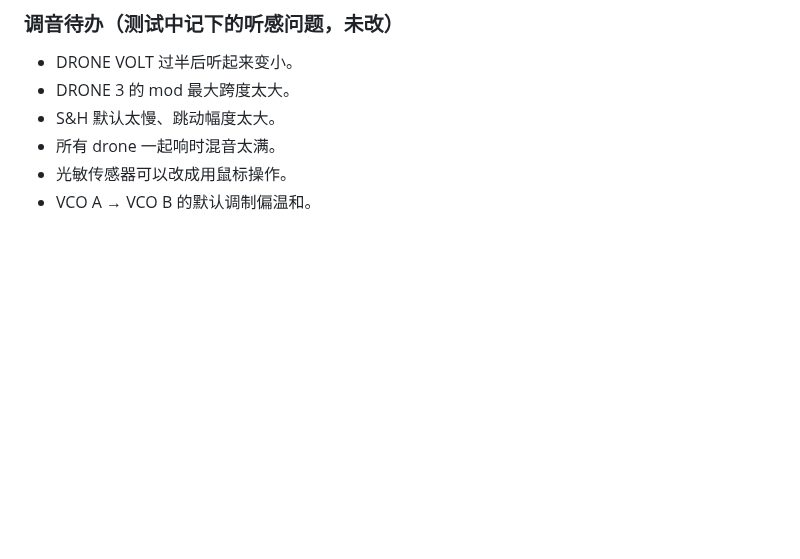
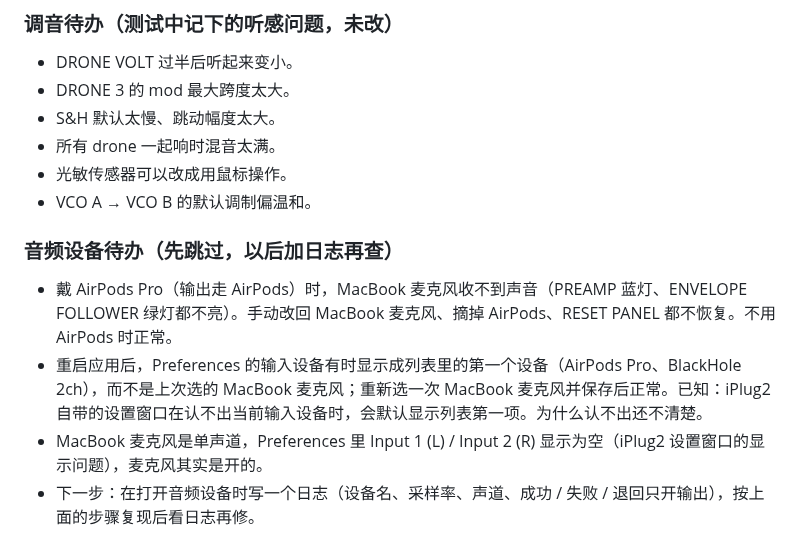
Before and after one commit to deadjoe/lunar24, a Markdown page: design/MANUAL_TESTS.md, the part around the change. Rendered like a GitHub page; blank space fills up the shorter version.

Commit message:
Manual test guide: note the audio device issues to revisit
With AirPods Pro as the output the MacBook microphone was not heard,
and after a restart Preferences sometimes showed the first input device
in the list instead of the saved one. Both are skipped for now; the
guide records what was seen and that the next step is a log of each
audio open.

Co-Authored-By: Claude Opus 5.5 <noreply@anthropic.com>
Claude-Session: https://claude.ai/code/session_01HvCkfkxLid2Q4jbxD1jz23

```diff
--- a/design/MANUAL_TESTS.md
+++ b/design/MANUAL_TESTS.md
@@ -681,3 +681,10 @@
 - 所有 drone 一起响时混音太满。
 - 光敏传感器可以改成用鼠标操作。
 - VCO A → VCO B 的默认调制偏温和。
+
+### 音频设备待办（先跳过，以后加日志再查）
+
+- 戴 AirPods Pro（输出走 AirPods）时，MacBook 麦克风收不到声音（PREAMP 蓝灯、ENVELOPE FOLLOWER 绿灯都不亮）。手动改回 MacBook 麦克风、摘掉 AirPods、RESET PANEL 都不恢复。不用 AirPods 时正常。
+- 重启应用后，Preferences 的输入设备有时显示成列表里的第一个设备（AirPods Pro、BlackHole 2ch），而不是上次选的 MacBook 麦克风；重新选一次 MacBook 麦克风并保存后正常。已知：iPlug2 自带的设置窗口在认不出当前输入设备时，会默认显示列表第一项。为什么认不出还不清楚。
+- MacBook 麦克风是单声道，Preferences 里 Input 1 (L) / Input 2 (R) 显示为空（iPlug2 设置窗口的显示问题），麦克风其实是开的。
+- 下一步：在打开音频设备时写一个日志（设备名、采样率、声道、成功 / 失败 / 退回只开输出），按上面的步骤复现后看日志再修。
```
